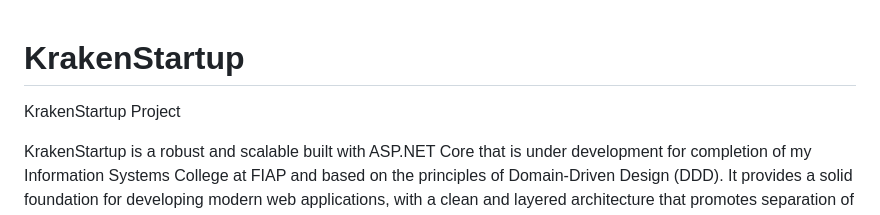
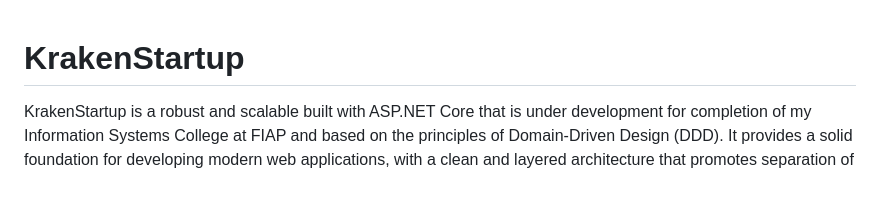
Before and after one commit to JulioCesar82/kraken-startup-server, a Markdown page: README.md, the part around the change. GitHub-like rendering; blank space fills up the shorter version.

Commit message:
Another update in README.md

```diff
--- a/README.md
+++ b/README.md
@@ -1,6 +1,4 @@
 # KrakenStartup
-
-KrakenStartup Project
 
 KrakenStartup is a robust and scalable built with ASP.NET Core that is under development for completion of my Information Systems College at FIAP and based on the principles of Domain-Driven Design (DDD). It provides a solid foundation for developing modern web applications, with a clean and layered architecture that promotes separation of concerns and maintainability.
 
```
